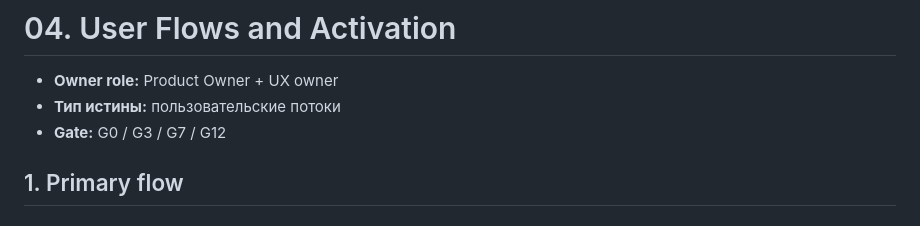
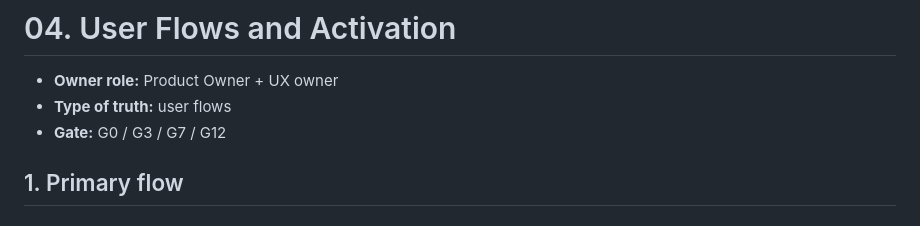
Before and after one commit to jadewanson/Follow-Up-Radar, a Markdown page: docs/04_user_flows_and_activation.md, the part around the change. Rendered like a GitHub page.

Commit message:
docs: replace remaining Cyrillic metadata with English

```diff
--- a/docs/04_user_flows_and_activation.md
+++ b/docs/04_user_flows_and_activation.md
@@ -1,7 +1,7 @@
 # 04. User Flows and Activation
 
 - **Owner role:** Product Owner + UX owner
-- **Тип истины:** пользовательские потоки
+- **Type of truth:** user flows
 - **Gate:** G0 / G3 / G7 / G12
 
 ## 1. Primary flow
```
